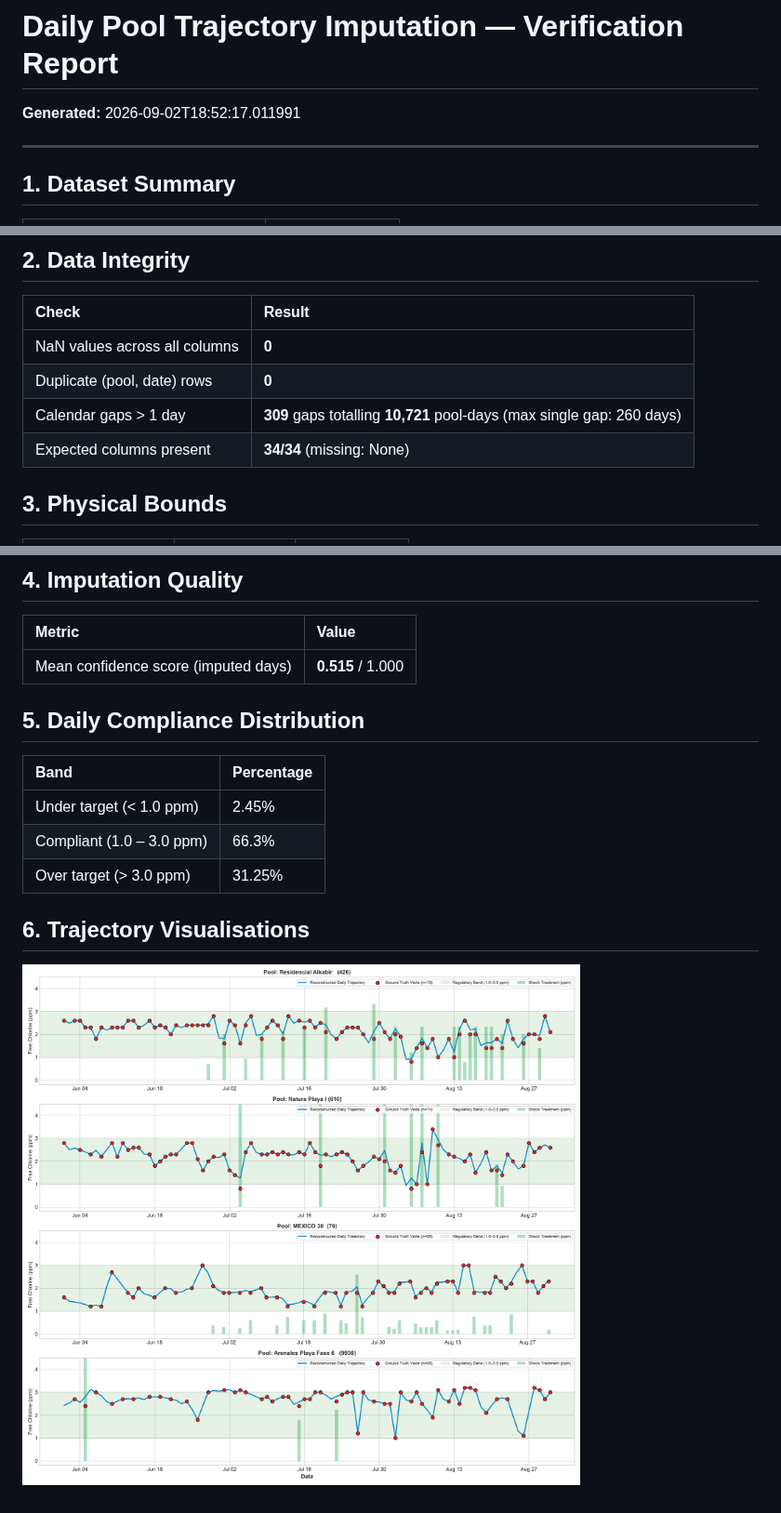
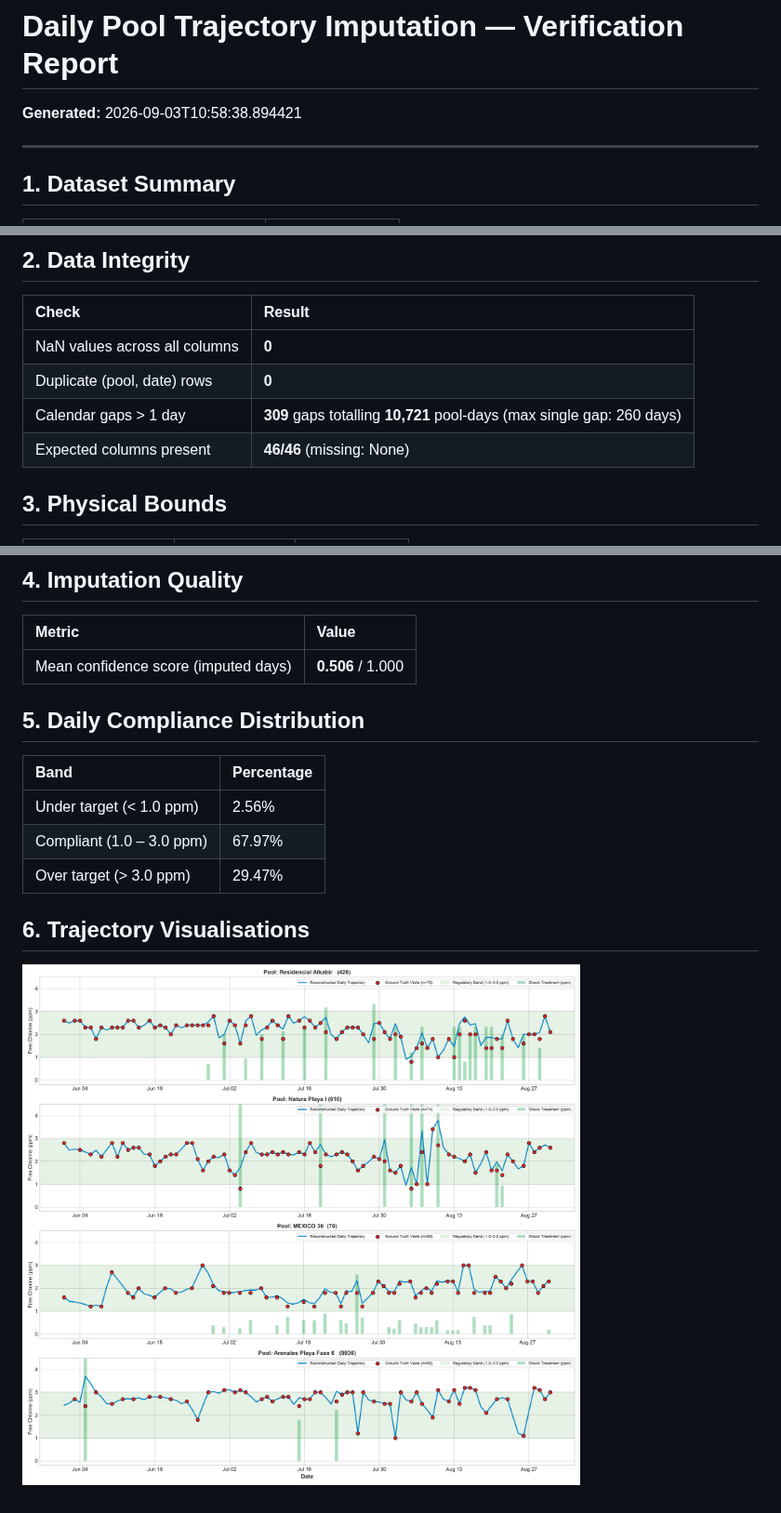
Before and after one commit to Imad-81/pool-maintenance, a Markdown page: reports/DAILY_IMPUTATION_VERIFICATION_REPORT.md, 3 parts joined by grey strips. Shown at 93% size. GitHub-like rendering; pictures changed too: reports/figures/18_daily_reconstruction_trajectories.png.

```diff
--- a/reports/DAILY_IMPUTATION_VERIFICATION_REPORT.md
+++ b/reports/DAILY_IMPUTATION_VERIFICATION_REPORT.md
@@ -1,6 +1,6 @@
 # Daily Pool Trajectory Imputation — Verification Report
 
-**Generated:** 2026-09-02T18:52:17.011991
+**Generated:** 2026-09-03T10:58:38.894421
 
 ---
 
@@ -20,7 +20,7 @@
 | NaN values across all columns | **0** |
 | Duplicate (pool, date) rows | **0** |
 | Calendar gaps > 1 day | **309** gaps totalling **10,721** pool-days (max single gap: 260 days) |
-| Expected columns present | **34/34** (missing: None) |
+| Expected columns present | **46/46** (missing: None) |
 
 ## 3. Physical Bounds
 
@@ -34,15 +34,15 @@
 
 | Metric | Value |
 | :--- | :--- |
-| Mean confidence score (imputed days) | **0.515** / 1.000 |
+| Mean confidence score (imputed days) | **0.506** / 1.000 |
 
 ## 5. Daily Compliance Distribution
 
 | Band | Percentage |
 | :--- | :--- |
-| Under target (< 1.0 ppm) | 2.45% |
-| Compliant (1.0 – 3.0 ppm) | 66.3% |
-| Over target (> 3.0 ppm) | 31.25% |
+| Under target (< 1.0 ppm) | 2.56% |
+| Compliant (1.0 – 3.0 ppm) | 67.97% |
+| Over target (> 3.0 ppm) | 29.47% |
 
 ## 6. Trajectory Visualisations
 
```
Also changed, not shown: reports/DAILY_ML_MODEL_REPORT.md (+13 -13 lines), 12 other files.
